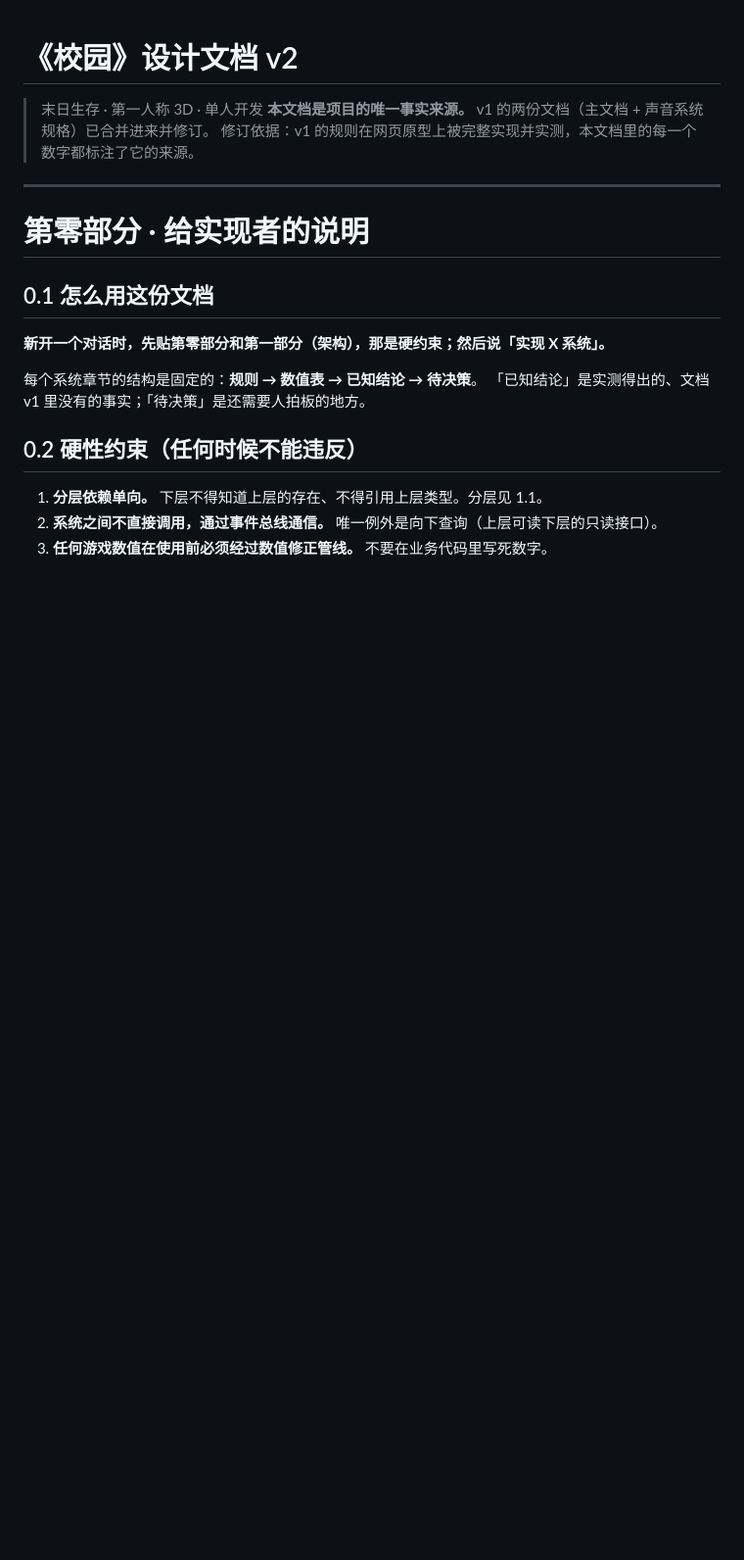
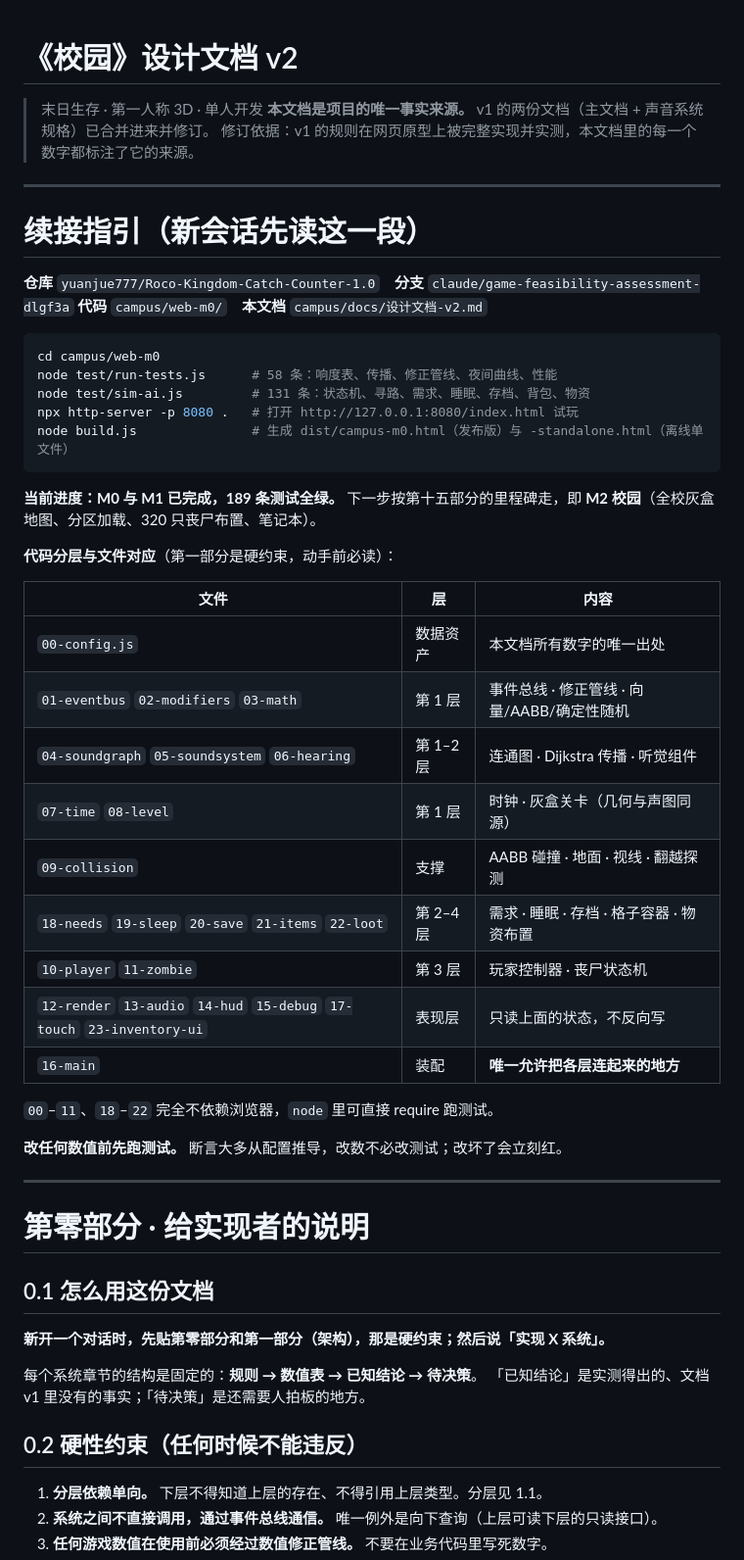
Before and after one commit to yuanjue777/Roco-Kingdom-Catch-Counter-1.0, a Markdown page: campus/docs/设计文档-v2.md, the part around the change. Shown at 98% size. GitHub-like rendering; blank space fills up the shorter version.

Commit message:
campus: 文档加续接指引，便于清空上下文后接手
Co-Authored-By: Claude Opus 5 <noreply@anthropic.com>
Claude-Session: https://claude.ai/code/session_011GwdWB1g8WgVais9q5ef4s

````diff
--- a/campus/docs/设计文档-v2.md
+++ b/campus/docs/设计文档-v2.md
@@ -3,6 +3,42 @@
 > 末日生存 · 第一人称 3D · 单人开发
 > **本文档是项目的唯一事实来源。** v1 的两份文档（主文档 + 声音系统规格）已合并进来并修订。
 > 修订依据：v1 的规则在网页原型上被完整实现并实测，本文档里的每一个数字都标注了它的来源。
+
+---
+
+# 续接指引（新会话先读这一段）
+
+**仓库** `yuanjue777/Roco-Kingdom-Catch-Counter-1.0`　**分支** `claude/game-feasibility-assessment-dlgf3a`
+**代码** `campus/web-m0/`　**本文档** `campus/docs/设计文档-v2.md`
+
+```bash
+cd campus/web-m0
+node test/run-tests.js      # 58 条：响度表、传播、修正管线、夜间曲线、性能
+node test/sim-ai.js         # 131 条：状态机、寻路、需求、睡眠、存档、背包、物资
+npx http-server -p 8080 .   # 打开 http://127.0.0.1:8080/index.html 试玩
+node build.js               # 生成 dist/campus-m0.html（发布版）与 -standalone.html（离线单文件）
+```
+
+**当前进度：M0 与 M1 已完成，189 条测试全绿。**
+下一步按第十五部分的里程碑走，即 **M2 校园**（全校灰盒地图、分区加载、320 只丧尸布置、笔记本）。
+
+**代码分层与文件对应**（第一部分是硬约束，动手前必读）：
+
+| 文件 | 层 | 内容 |
+|---|---|---|
+| `00-config.js` | 数据资产 | 本文档所有数字的唯一出处 |
+| `01-eventbus` `02-modifiers` `03-math` | 第 1 层 | 事件总线 · 修正管线 · 向量/AABB/确定性随机 |
+| `04-soundgraph` `05-soundsystem` `06-hearing` | 第 1–2 层 | 连通图 · Dijkstra 传播 · 听觉组件 |
+| `07-time` `08-level` | 第 1 层 | 时钟 · 灰盒关卡（几何与声图同源） |
+| `09-collision` | 支撑 | AABB 碰撞 · 地面 · 视线 · 翻越探测 |
+| `18-needs` `19-sleep` `20-save` `21-items` `22-loot` | 第 2–4 层 | 需求 · 睡眠 · 存档 · 格子容器 · 物资布置 |
+| `10-player` `11-zombie` | 第 3 层 | 玩家控制器 · 丧尸状态机 |
+| `12-render` `13-audio` `14-hud` `15-debug` `17-touch` `23-inventory-ui` | 表现层 | 只读上面的状态，不反向写 |
+| `16-main` | 装配 | **唯一允许把各层连起来的地方** |
+
+`00`–`11`、`18`–`22` 完全不依赖浏览器，`node` 里可直接 require 跑测试。
+
+**改任何数值前先跑测试。** 断言大多从配置推导，改数不必改测试；改坏了会立刻红。
 
 ---
 
````
